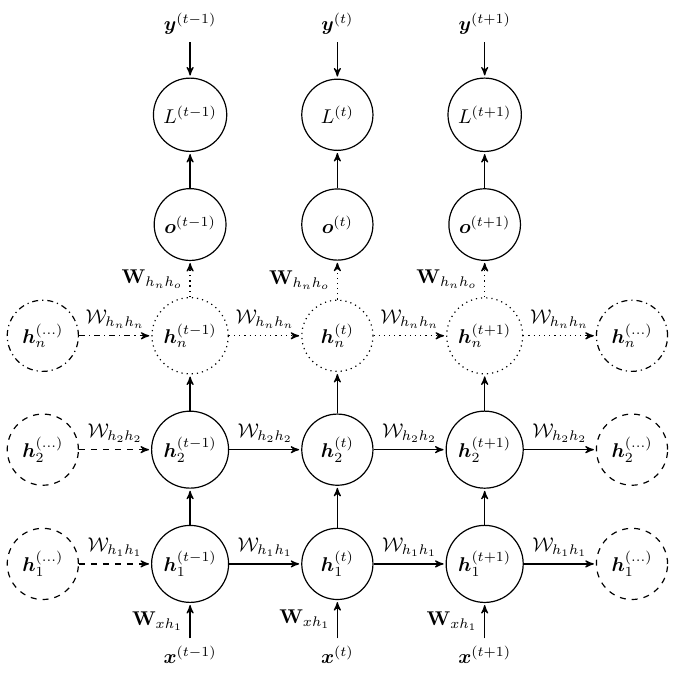
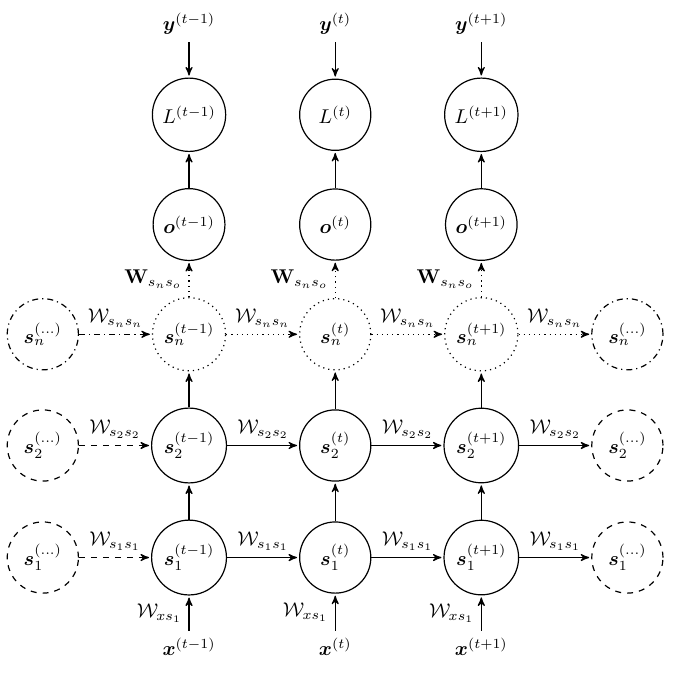
Before and after one commit to majidaldo/tsad-docs, a LaTeX figure (figs/rnn_uf.tex, which reads custom.tex): the whole page. Compiled offline with pdfLaTeX.

Commit message:
use s for recurrent layers and set of weights

```diff
--- a/custom.tex
+++ b/custom.tex
@@ -1,3 +1,4 @@
 \usepackage{amsmath,amssymb}
 \newcommand{\mt}[1]{\ensuremath{\mathbf{#1}}}
 \newcommand{\vc}[1]{\ensuremath{\boldsymbol{#1}}}
+\newcommand{\st}[1]{\ensuremath{\mathcal{#1}}}
--- a/figs/rnn_uf.tex
+++ b/figs/rnn_uf.tex
@@ -35,25 +35,25 @@
     \node[state](otp1) {$\vc{o}^{(t+1)}$};
     \\
     % 5 hns
-    \node[state,dashdotted](hndm) {$\vc{h}_n^{(\ldots)}$}; &
-    \node[state,dotted](hntm1) {$\vc{h}_n^{(t-1)}$}; &
-    \node[state,dotted](hnt) {$\vc{h}_n^{(t)}$}; &
-    \node[state,dotted](hntp1) {$\vc{h}_n^{(t+1)}$}; &
-    \node[state,dashdotted](hndp) {$\vc{h}_n^{(\ldots)}$};
+    \node[state,dashdotted](sndm) {$\vc{s}_n^{(\ldots)}$}; &
+    \node[state,dotted](sntm1) {$\vc{s}_n^{(t-1)}$}; &
+    \node[state,dotted](snt) {$\vc{s}_n^{(t)}$}; &
+    \node[state,dotted](sntp1) {$\vc{s}_n^{(t+1)}$}; &
+    \node[state,dashdotted](sndp) {$\vc{s}_n^{(\ldots)}$};
     \\
     % 5 h2s
-    \node[state,dashed](h2dm) {$\vc{h}_2^{(\ldots)}$}; &
-    \node[state](h2tm1) {$\vc{h}_2^{(t-1)}$}; &
-    \node[state](h2t) {$\vc{h}_2^{(t)}$}; &
-    \node[state](h2tp1) {$\vc{h}_2^{(t+1)}$}; &
-    \node[state,dashed](h2dp) {$\vc{h}_2^{(\ldots)}$};
+    \node[state,dashed](s2dm) {$\vc{s}_2^{(\ldots)}$}; &
+    \node[state](s2tm1) {$\vc{s}_2^{(t-1)}$}; &
+    \node[state](s2t) {$\vc{s}_2^{(t)}$}; &
+    \node[state](s2tp1) {$\vc{s}_2^{(t+1)}$}; &
+    \node[state,dashed](s2dp) {$\vc{s}_2^{(\ldots)}$};
     \\
     % 5 h1s
-    \node[state,dashed](h1dm) {$\vc{h}_1^{(\ldots)}$}; &
-    \node[state](h1tm1) {$\vc{h}_1^{(t-1)}$}; &
-    \node[state](h1t) {$\vc{h}_1^{(t)}$}; &
-    \node[state](h1tp1) {$\vc{h}_1^{(t+1)}$}; &
-    \node[state,dashed](h1dp) {$\vc{h}_1^{(\ldots)}$};
+    \node[state,dashed](s1dm) {$\vc{s}_1^{(\ldots)}$}; &
+    \node[state](s1tm1) {$\vc{s}_1^{(t-1)}$}; &
+    \node[state](s1t) {$\vc{s}_1^{(t)}$}; &
+    \node[state](s1tp1) {$\vc{s}_1^{(t+1)}$}; &
+    \node[state,dashed](s1dp) {$\vc{s}_1^{(\ldots)}$};
     \\
     % 3 xs
     &
@@ -65,40 +65,40 @@
   % left to right, top to bottom.
   % each layer outgoing and within itself arrows
   % minus ...
-  \path [dashdotted] (hndm)  edge  node {$\mt{\mathcal{W}}_{h_nh_n}$} (hntm1);
-  \path [dashed] (h2dm)  edge  node {$\mt{\mathcal{W}}_{h_2h_2}$}     (h2tm1);
-  \path [dashed] (h1dm)  edge  node {$\mt{\mathcal{W}}_{h_1h_1}$}     (h1tm1);
+  \path [dashdotted] (sndm)  edge  node {$\st{W}_{s_ns_n}$} (sntm1);
+  \path [dashed] (s2dm)  edge  node {$\st{W}_{s_2s_2}$}     (s2tm1);
+  \path [dashed] (s1dm)  edge  node {$\st{W}_{s_1s_1}$}     (s1tm1);
   % t-1
   \path [      ] (ytm1)  edge  node {     }                 (Ltm1);
   \path [      ] (otm1)  edge  node {     }                 (Ltm1);
-  \path [dotted] (hntm1) edge  node {$\mt{W}_{h_nh_o}$}     (otm1);
-  \path [      ] (h2tm1) edge  node {}                      (hntm1);
-  \path [      ] (h1tm1) edge  node {}                      (h2tm1);
-  \path [      ] (xtm1)  edge  node {$\mt{W}_{xh_1}$}       (h1tm1);
-  \path [dotted] (hntm1) edge  node {$\mt{\mathcal{W}}_{h_nh_n}$}     (hnt);
-  \path [      ] (h2tm1) edge  node {$\mt{\mathcal{W}}_{h_2h_2}$}     (h2t);
-  \path [      ] (h1tm1) edge  node {$\mt{\mathcal{W}}_{h_1h_1}$}     (h1t);
+  \path [dotted] (sntm1) edge  node {$\mt{W}_{s_ns_o}$}     (otm1);
+  \path [      ] (s2tm1) edge  node {}                      (sntm1);
+  \path [      ] (s1tm1) edge  node {}                      (s2tm1);
+  \path [      ] (xtm1)  edge  node {$\st{W}_{xs_1}$}       (s1tm1);
+  \path [dotted] (sntm1) edge  node {$\st{W}_{s_ns_n}$}     (snt);
+  \path [      ] (s2tm1) edge  node {$\st{W}_{s_2s_2}$}     (s2t);
+  \path [      ] (s1tm1) edge  node {$\st{W}_{s_1s_1}$}     (s1t);
   % t
   \path [      ] (yt)    edge  node {     }                 (Lt);
   \path [      ] (ot)    edge  node {     }                 (Lt);
-  \path [dotted] (hnt)   edge  node {$\mt{W}_{h_nh_o}$}     (ot);
-  \path [      ] (h2t)   edge  node {}                      (hnt);
-  \path [      ] (h1t)   edge  node {}                      (h2t);
-  \path [      ] (xt)    edge  node {$\mt{W}_{xh_1}$}       (h1t);
-  \path [dotted] (hnt)   edge  node {$\mt{\mathcal{W}}_{h_nh_n}$}     (hntp1);
-  \path [      ] (h2t)   edge  node {$\mt{\mathcal{W}}_{h_2h_2}$}     (h2tp1);
-  \path [      ] (h1t)   edge  node {$\mt{\mathcal{W}}_{h_1h_1}$}     (h1tp1);
+  \path [dotted] (snt)   edge  node {$\mt{W}_{s_ns_o}$}     (ot);
+  \path [      ] (s2t)   edge  node {}                      (snt);
+  \path [      ] (s1t)   edge  node {}                      (s2t);
+  \path [      ] (xt)    edge  node {$\st{W}_{xs_1}$}       (s1t);
+  \path [dotted] (snt)   edge  node {$\st{W}_{s_ns_n}$}     (sntp1);
+  \path [      ] (s2t)   edge  node {$\st{W}_{s_2s_2}$}     (s2tp1);
+  \path [      ] (s1t)   edge  node {$\st{W}_{s_1s_1}$}     (s1tp1);
   % t+1
   \path [      ] (ytp1)  edge  node {     }                 (Ltp1);
   \path [      ] (otp1)  edge  node {     }                 (Ltp1);
-  \path [dotted] (hntp1) edge  node {$\mt{W}_{h_nh_o}$}     (otp1);
-  \path [      ] (h2tp1) edge  node {}                      (hntp1);
-  \path [      ] (h1tp1) edge  node {}                      (h2tp1);
-  \path [      ] (xtp1)  edge  node {$\mt{W}_{xh_1}$}       (h1tp1);
+  \path [dotted] (sntp1) edge  node {$\mt{W}_{s_ns_o}$}     (otp1);
+  \path [      ] (s2tp1) edge  node {}                      (sntp1);
+  \path [      ] (s1tp1) edge  node {}                      (s2tp1);
+  \path [      ] (xtp1)  edge  node {$\st{W}_{xs_1}$}       (s1tp1);
   % plus ...
-  \path [dotted] (hntp1) edge  node {$\mt{\mathcal{W}}_{h_nh_n}$}     (hndp);
-  \path [      ] (h2tp1) edge  node {$\mt{\mathcal{W}}_{h_2h_2}$}     (h2dp);
-  \path [      ] (h1tp1) edge  node {$\mt{\mathcal{W}}_{h_1h_1}$}     (h1dp);
+  \path [dotted] (sntp1) edge  node {$\st{W}_{s_ns_n}$}     (sndp);
+  \path [      ] (s2tp1) edge  node {$\st{W}_{s_2s_2}$}     (s2dp);
+  \path [      ] (s1tp1) edge  node {$\st{W}_{s_1s_1}$}     (s1dp);
 
 
 \end{tikzpicture}
```
Also changed, not shown: figs/rnn.tex (+13 -13 lines).
